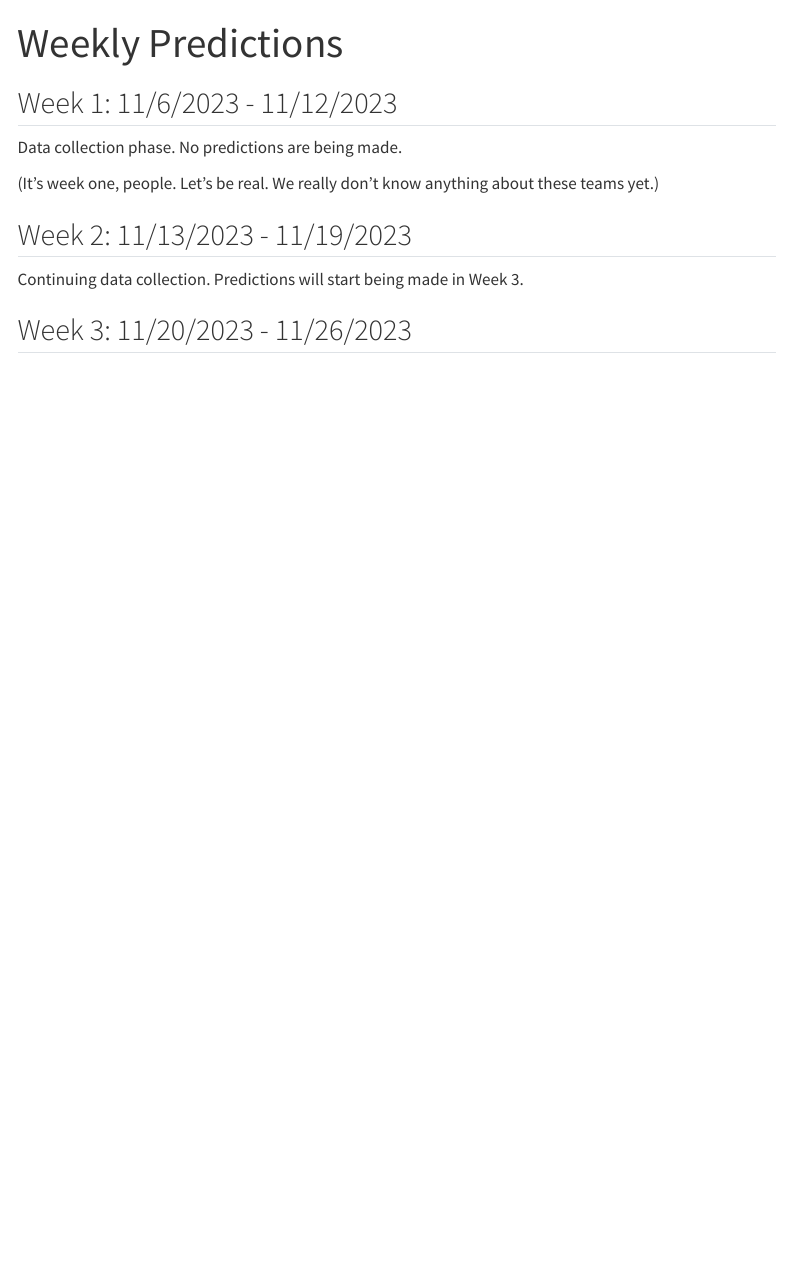
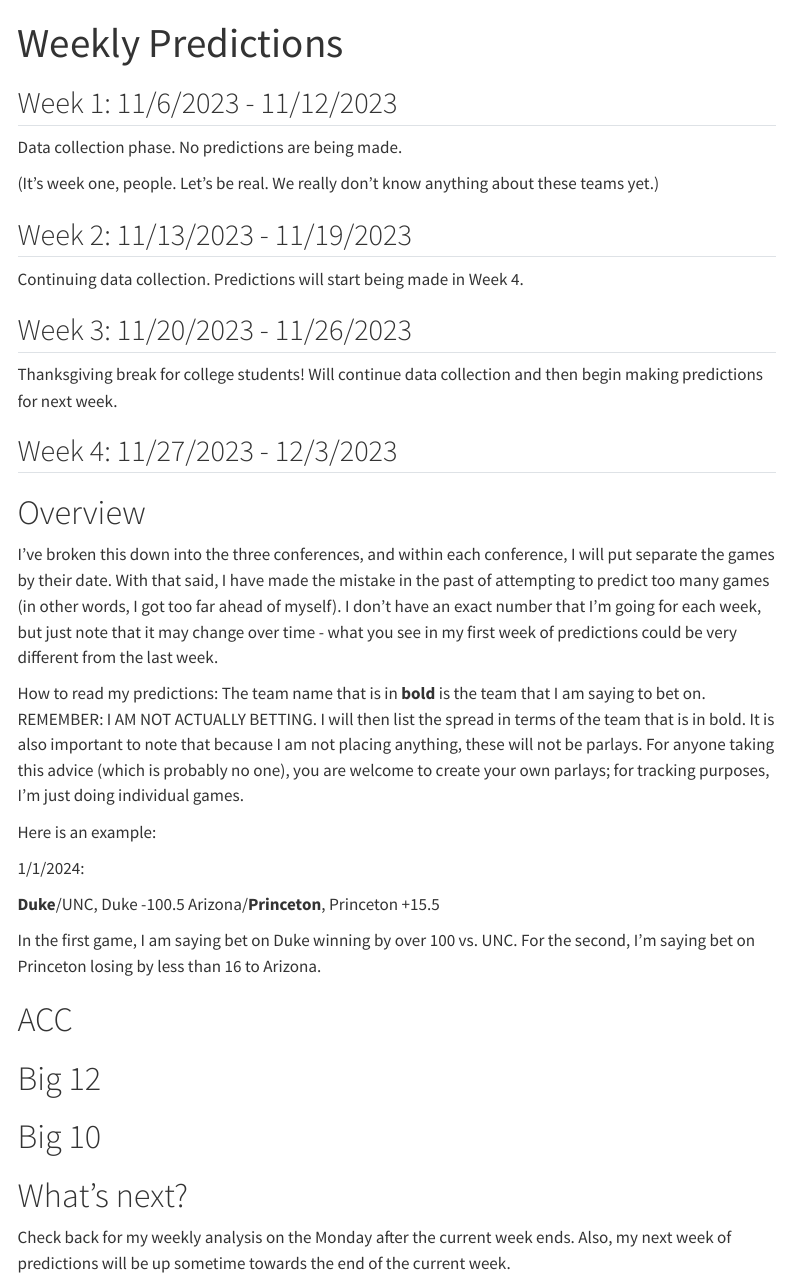
Before and after one commit to carliescheer/rookienumbers, a Quarto document (weeklypredictions.qmd): the page in a window 1100 px wide, from its top. Rendered offline with R 4.5, knitr and Pandoc in place of Quarto, with nearby package versions; menus at the side of the page are left out.

Commit message:
updated for week 3

```diff
--- a/weeklypredictions.qmd
+++ b/weeklypredictions.qmd
@@ -10,6 +10,36 @@ Data collection phase. No predictions are being made.
 
 ## Week 2: 11/13/2023 - 11/19/2023
 
-Continuing data collection. Predictions will start being made in Week 3.
+Continuing data collection. Predictions will start being made in Week 4.
 
 ## Week 3: 11/20/2023 - 11/26/2023
+
+Thanksgiving break for college students! Will continue data collection and then begin making predictions for next week.
+
+## Week 4: 11/27/2023 - 12/3/2023
+
+# Overview
+
+I've broken this down into the three conferences, and within each conference, I will put separate the games by their date. With that said, I have made the mistake in the past of attempting to predict too many games (in other words, I got too far ahead of myself). I don't have an exact number that I'm going for each week, but just note that it may change over time - what you see in my first week of predictions could be very different from the last week.
+
+How to read my predictions:
+The team name that is in **bold** is the team that I am saying to bet on. REMEMBER: I AM NOT ACTUALLY BETTING. I will then list the spread in terms of the team that is in bold. It is also important to note that because I am not placing anything, these will not be parlays. For anyone taking this advice (which is probably no one), you are welcome to create your own parlays; for tracking purposes, I'm just doing individual games.
+
+Here is an example:
+
+1/1/2024:
+
+**Duke**/UNC, Duke -100.5
+Arizona/**Princeton**, Princeton +15.5
+
+In the first game, I am saying bet on Duke winning by over 100 vs. UNC. For the second, I'm saying bet on Princeton losing by less than 16 to Arizona.
+
+# ACC
+
+# Big 12
+
+# Big 10
+
+# What's next?
+
+Check back for my weekly analysis on the Monday after the current week ends. Also, my next week of predictions will be up sometime towards the end of the current week.
```
Also changed, not shown: weeklyanalysis.qmd (+12 -6 lines).
